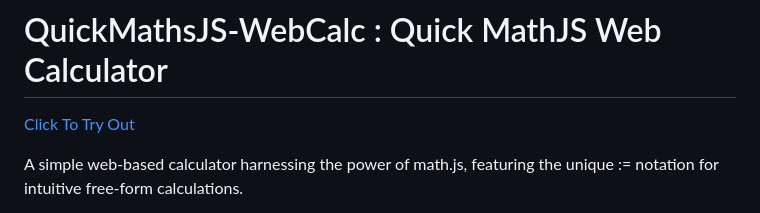
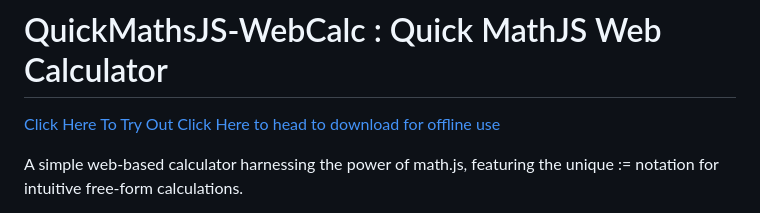
Before and after one commit to mofosyne/QuickMathJS, a Markdown page: readme.md, the part around the change. Rendered like a GitHub page.

```diff
--- a/readme.md
+++ b/readme.md
@@ -1,6 +1,7 @@
 # QuickMathsJS-WebCalc : Quick MathJS Web Calculator
 
-[Click To Try Out](https://mofosyne.github.io/QuickMathsJS-WebCalc/)
+[Click Here To Try Out](https://mofosyne.github.io/QuickMathsJS-WebCalc/)
+[Click Here to head to download for offline use](https://github.com/mofosyne/QuickMathsJS-WebCalc/releases/latest)
 
 A simple web-based calculator harnessing the power of math.js, featuring the unique := notation for intuitive free-form calculations.
 
```
